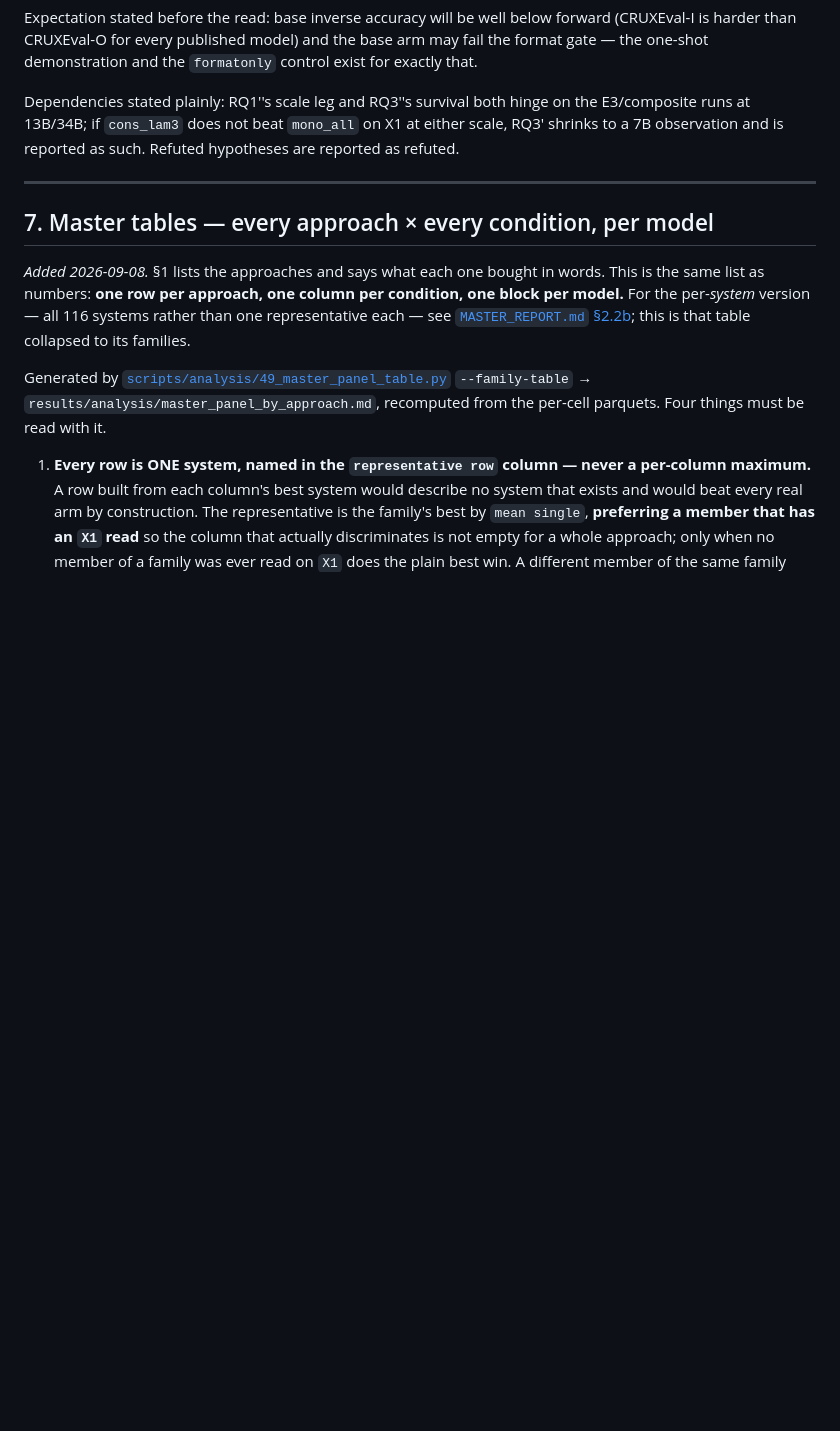
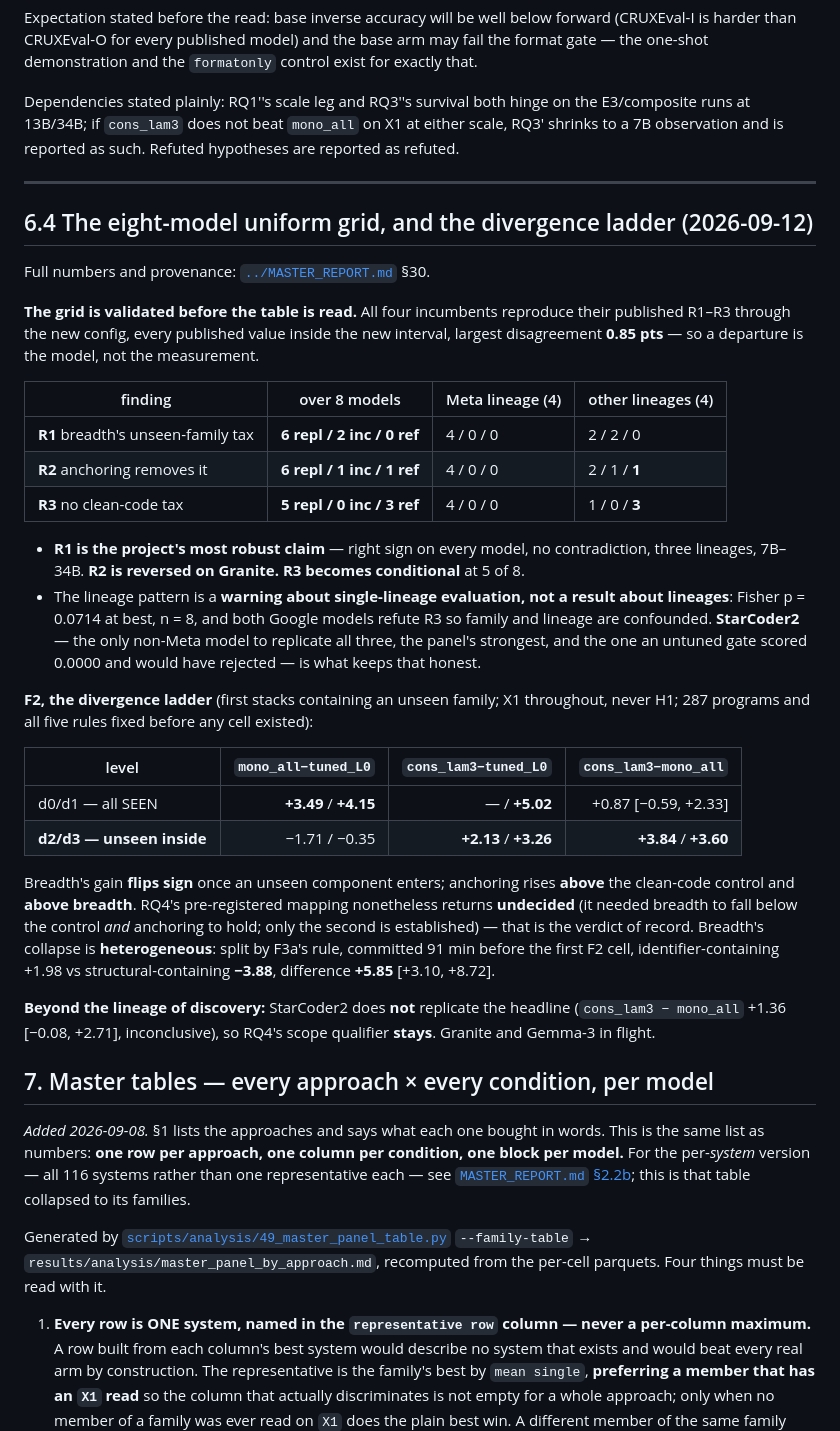
Before and after one commit to NietZteiN/obtune, a Markdown page: docs/RQ_SUMMARY.md, the part around one of its changes. GitHub-like rendering; blank space fills up the shorter version.

Commit message:
RQ_SUMMARY 6.4: the eight-model grid and the divergence ladder, compressed
The one-page index gains the panel tally and F2, pointing at the master report for
provenance. R1 holds on every model with no contradiction, R2 is reversed on
Granite, R3 becomes conditional at five of eight. The lineage pattern is stated as
a warning about single-lineage evaluation rather than a result about lineages,
with the arithmetic that makes it a warning. F2's verdict of record is the one the
pre-registered mapping returns, undecided, with the sign flip and the
identifier-versus-structural split beneath it. StarCoder2 does not replicate the
headline, so RQ4's scope qualifier stays.

Co-Authored-By: Claude Opus 5 <noreply@anthropic.com>
Claude-Session: https://claude.ai/code/session_01LFMhCdc2FTrXDhC7TtJnh9

```diff
--- a/docs/RQ_SUMMARY.md
+++ b/docs/RQ_SUMMARY.md
@@ -502,6 +502,47 @@ observation and is reported as such. Refuted hypotheses are reported as refuted.
 
 ---
 
+## 6.4 The eight-model uniform grid, and the divergence ladder (2026-09-12)
+
+Full numbers and provenance: [`../MASTER_REPORT.md`](../MASTER_REPORT.md) §30.
+
+**The grid is validated before the table is read.** All four incumbents reproduce their published
+R1–R3 through the new config, every published value inside the new interval, largest disagreement
+**0.85 pts** — so a departure is the model, not the measurement.
+
+| finding | over 8 models | Meta lineage (4) | other lineages (4) |
+|---|---|---|---|
+| **R1** breadth's unseen-family tax | **6 repl / 2 inc / 0 ref** | 4 / 0 / 0 | 2 / 2 / 0 |
+| **R2** anchoring removes it | **6 repl / 1 inc / 1 ref** | 4 / 0 / 0 | 2 / 1 / **1** |
+| **R3** no clean-code tax | **5 repl / 0 inc / 3 ref** | 4 / 0 / 0 | 1 / 0 / **3** |
+
+- **R1 is the project's most robust claim** — right sign on every model, no contradiction, three
+  lineages, 7B–34B. **R2 is reversed on Granite. R3 becomes conditional** at 5 of 8.
+- The lineage pattern is a **warning about single-lineage evaluation, not a result about lineages**:
+  Fisher p = 0.0714 at best, n = 8, and both Google models refute R3 so family and lineage are
+  confounded. **StarCoder2** — the only non-Meta model to replicate all three, the panel's strongest,
+  and the one an untuned gate scored 0.0000 and would have rejected — is what keeps that honest.
+
+**F2, the divergence ladder** (first stacks containing an unseen family; X1 throughout, never H1;
+287 programs and all five rules fixed before any cell existed):
+
+| level | `mono_all−tuned_L0` | `cons_lam3−tuned_L0` | `cons_lam3−mono_all` |
+|---|---:|---:|---:|
+| d0/d1 — all SEEN | **+3.49** / **+4.15** | — / **+5.02** | +0.87 [−0.59, +2.33] |
+| **d2/d3 — unseen inside** | −1.71 / −0.35 | **+2.13** / **+3.26** | **+3.84** / **+3.60** |
+
+Breadth's gain **flips sign** once an unseen component enters; anchoring rises **above** the
+clean-code control and **above breadth**. RQ4's pre-registered mapping nonetheless returns
+**undecided** (it needed breadth to fall below the control *and* anchoring to hold; only the second
+is established) — that is the verdict of record. Breadth's collapse is **heterogeneous**: split by
+F3a's rule, committed 91 min before the first F2 cell, identifier-containing +1.98 vs
+structural-containing **−3.88**, difference **+5.85** [+3.10, +8.72].
+
+**Beyond the lineage of discovery:** StarCoder2 does **not** replicate the headline
+(`cons_lam3 − mono_all` +1.36 [−0.08, +2.71], inconclusive), so RQ4's scope qualifier **stays**.
+Granite and Gemma-3 in flight.
+
+
 ## 7. Master tables — every approach × every condition, per model
 
 *Added 2026-09-08.* §1 lists the approaches and says what each one bought in words. This is the same
```
Also changed, not shown: other parts of docs/RQ_SUMMARY.md (+1 -1 lines).
